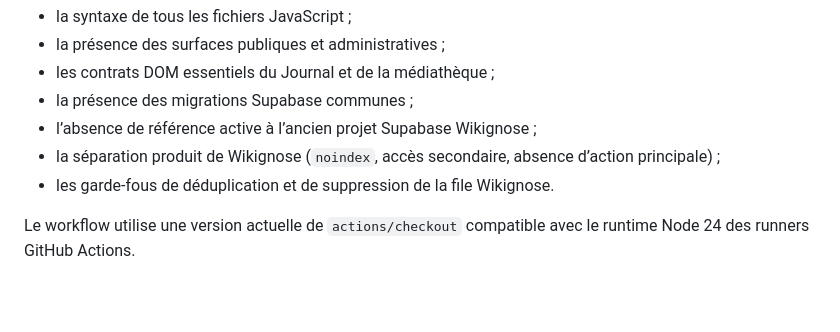
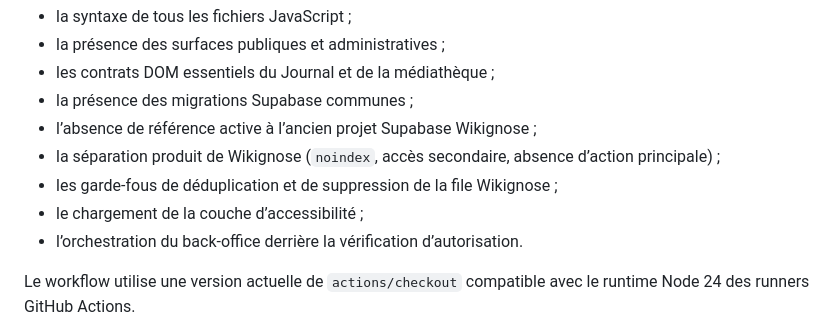
Before and after one commit to ludodulac/La-for-t-enchant-e, a Markdown page: README.md, the part around the change. Drawn GitHub-style; blank space fills up the shorter version.

Commit message:
Complète les garde-fous documentés du projet

```diff
--- a/README.md
+++ b/README.md
@@ -62,7 +62,9 @@ Un workflow GitHub Actions vérifie notamment :
 - la présence des migrations Supabase communes ;
 - l’absence de référence active à l’ancien projet Supabase Wikignose ;
 - la séparation produit de Wikignose (`noindex`, accès secondaire, absence d’action principale) ;
-- les garde-fous de déduplication et de suppression de la file Wikignose.
+- les garde-fous de déduplication et de suppression de la file Wikignose ;
+- le chargement de la couche d’accessibilité ;
+- l’orchestration du back-office derrière la vérification d’autorisation.
 
 Le workflow utilise une version actuelle de `actions/checkout` compatible avec le runtime Node 24 des runners GitHub Actions.
 
```
